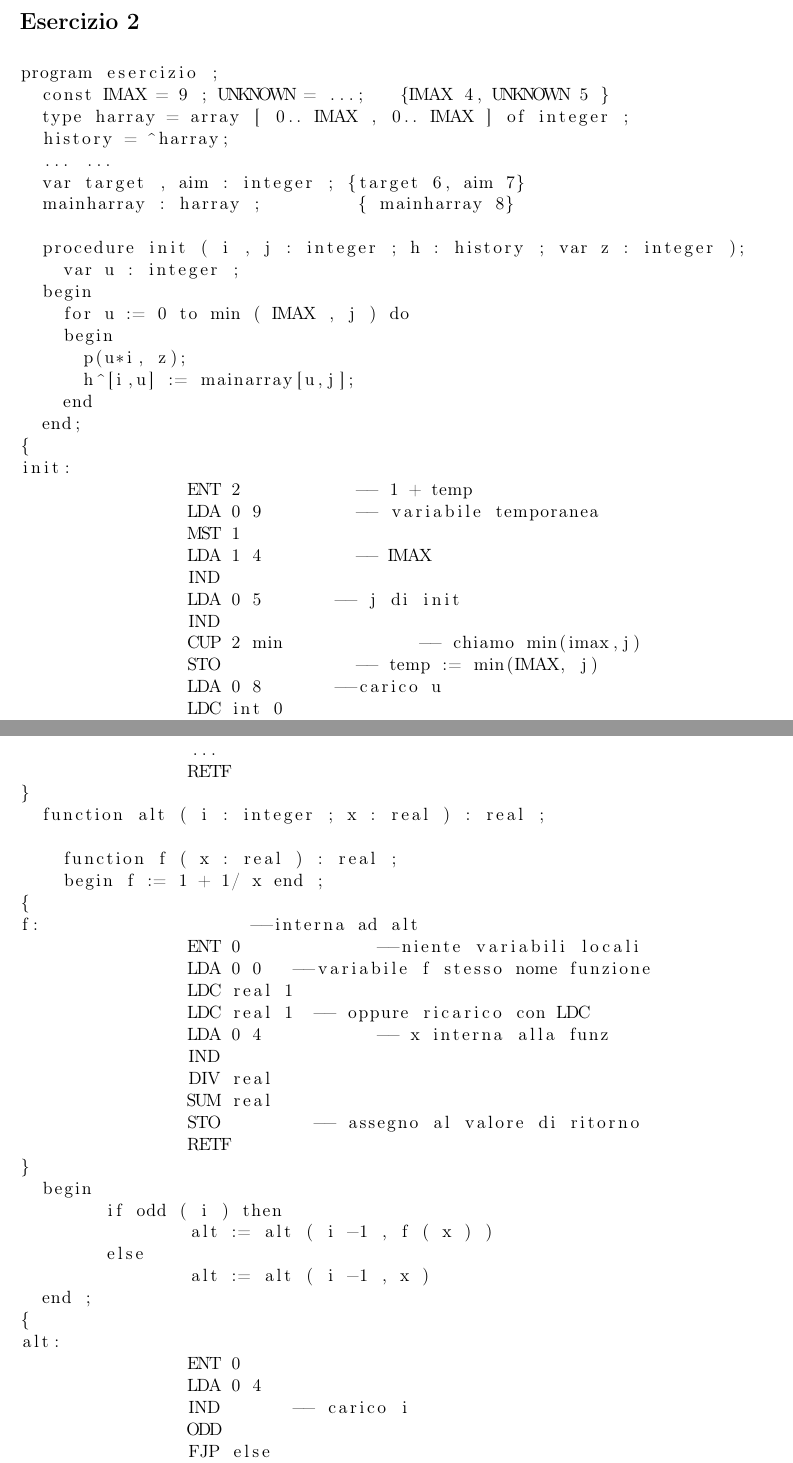
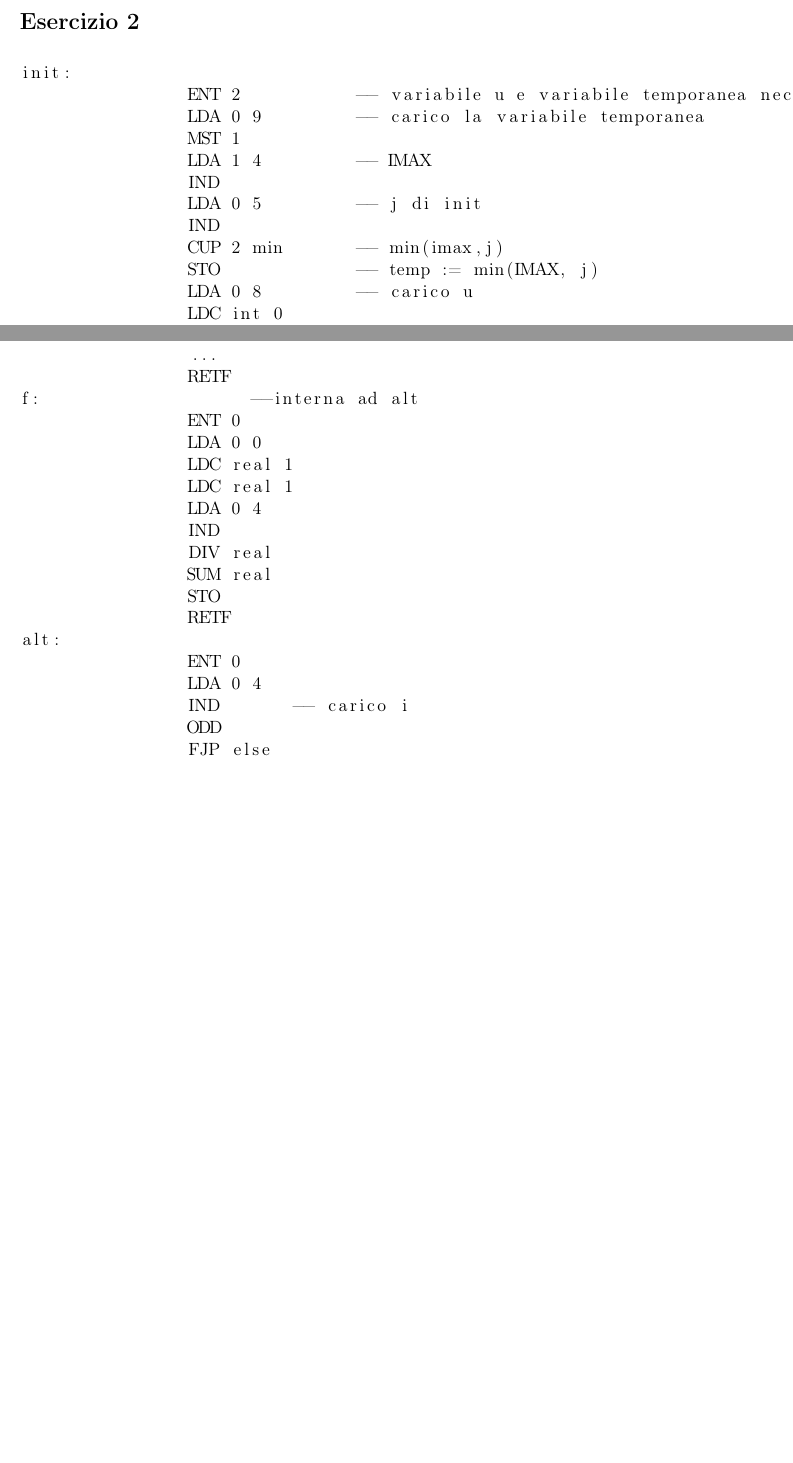
Before and after one commit to Eresy/LC1Project, a LaTeX document (ProgettoLC1 parte2 Gruppo 14/ProgettoLC1 parte2 Gruppo 14 Relazione.tex): two parts of pages 4 and 7 of 9 before the commit and two parts of pages 4 and 6 of 7 after it, joined at a grey line, cut so that both start at the same text, the shorter picture padded with empty space. Compiled offline with pdfLaTeX.

Commit message:
modified:   ProgettoLC1 parte2 Gruppo 14 Relazione.tex

```diff
--- a/ProgettoLC1 parte2 Gruppo 14/ProgettoLC1 parte2 Gruppo 14 Relazione.tex
+++ b/ProgettoLC1 parte2 Gruppo 14/ProgettoLC1 parte2 Gruppo 14 Relazione.tex
@@ -93,35 +93,17 @@ dove, per chiarezza illustrativa, si sono indicati sugli archi il range di carat
 \newpage
 \section*{Esercizio 2}
 \begin{lstlisting}
-program esercizio ;
-  const IMAX = 9 ; UNKNOWN = ...;   {IMAX 4, UNKNOWN 5 }
-  type harray = array [ 0.. IMAX , 0.. IMAX ] of integer ;
-  history = ^harray;
-  ... ...
-  var target , aim : integer ; {target 6, aim 7}
-  mainharray : harray ;         { mainharray 8}
-
-  procedure init ( i , j : integer ; h : history ; var z : integer );
-    var u : integer ;
-  begin
-    for u := 0 to min ( IMAX , j ) do
-    begin
-      p(u*i, z);
-      h^[i,u] := mainarray[u,j];
-    end
-  end;
-{
 init:
-		ENT 2           -- 1 + temp
-		LDA 0 9         -- variabile temporanea
+		ENT 2           -- variabile u e variabile temporanea necessaria all'impl. del for
+		LDA 0 9         -- carico la variabile temporanea
 		MST 1
 		LDA 1 4         -- IMAX
 		IND
-		LDA 0 5	      -- j di init
+		LDA 0 5	        -- j di init
 		IND
-		CUP 2 min	      -- chiamo min(imax,j)
+		CUP 2 min	-- min(imax,j)
 		STO             -- temp := min(IMAX, j)
-		LDA 0 8	      --carico u
+		LDA 0 8	        -- carico u
 		LDC int 0
 		STO             -- u := 0
 		UJP guard-init  -- while u <= temp do S; u += 1;
@@ -230,27 +195,14 @@ min:
-  function alt ( i : integer ; x : real ) : real ;
-
-    function f ( x : real ) : real ;
-    begin f := 1 + 1/ x end ;
-{
 f:		      --interna ad alt
-		ENT 0		  --niente variabili locali
-		LDA 0 0	  --variabile f stesso nome funzione
+		ENT 0
+		LDA 0 0
 		LDC real 1
-		LDC real 1  -- oppure ricarico con LDC
-		LDA 0 4  	  -- x interna alla funz
+		LDC real 1
+		LDA 0 4
 		IND
 		DIV real
 		SUM real
-		STO         -- assegno al valore di ritorno
+		STO
 		RETF
-}
-  begin
-	if odd ( i ) then
-		alt := alt ( i -1 , f ( x ) )
-	else
-		alt := alt ( i -1 , x )
-  end ;
-{
 alt:
 		ENT 0
 		LDA 0 4
```
Also changed, not shown: ProgettoLC1 parte2 Gruppo 14/ProgettoLC1 parte2 Gruppo 14 Relazione.pdf, ProgettoLC1 parte2 Gruppo 14/ProgettoLC1 parte2 Gruppo 14 Relazione.tex (71 more changed lines).
